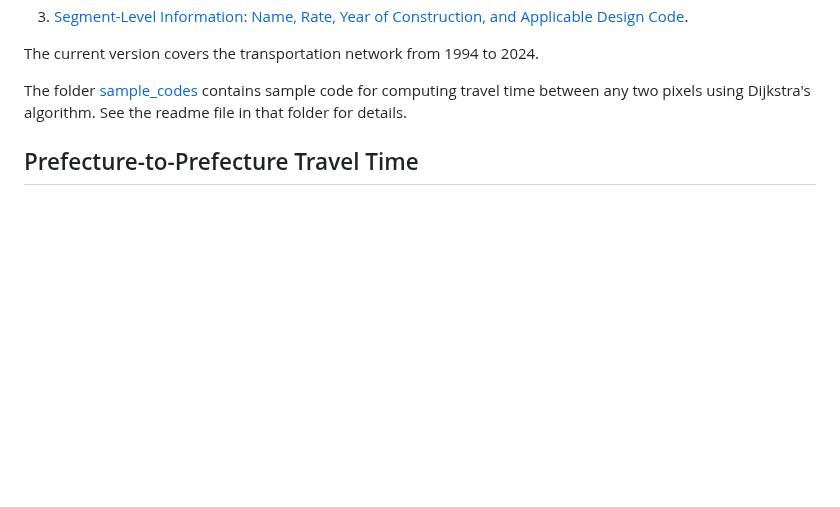
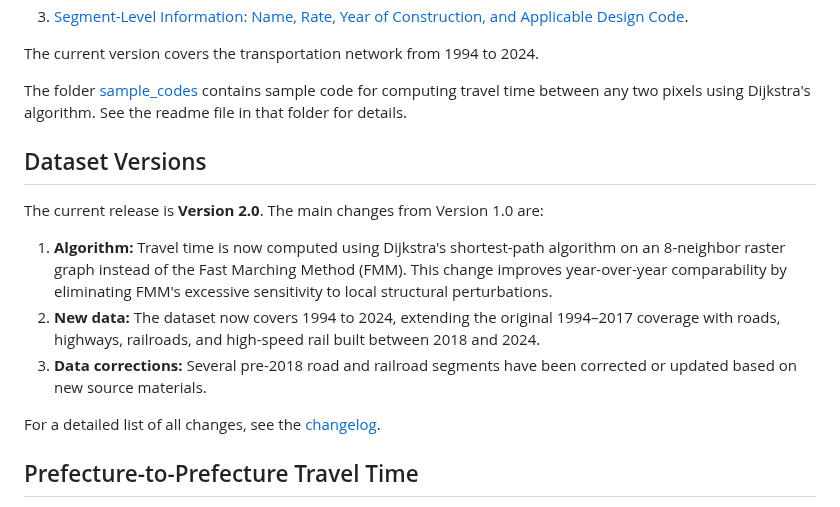
Before and after one commit to malin84/transportation_networks_of_china, a Markdown page: README.md, the part around the change. GitHub-like rendering; blank space fills up the shorter version.

```diff
--- a/README.md
+++ b/README.md
@@ -35,6 +35,16 @@ This dataset contains three components:
 The current version covers the transportation network from 1994 to 2024.
 
 The folder [sample_codes](sample_codes/) contains sample code for computing travel time between any two pixels using Dijkstra's algorithm. See the readme file in that folder for details.
+
+## Dataset Versions
+
+The current release is **Version 2.0**. The main changes from Version 1.0 are:
+
+1. **Algorithm:** Travel time is now computed using Dijkstra's shortest-path algorithm on an 8-neighbor raster graph instead of the Fast Marching Method (FMM). This change improves year-over-year comparability by eliminating FMM's excessive sensitivity to local structural perturbations.
+2. **New data:** The dataset now covers 1994 to 2024, extending the original 1994–2017 coverage with roads, highways, railroads, and high-speed rail built between 2018 and 2024.
+3. **Data corrections:** Several pre-2018 road and railroad segments have been corrected or updated based on new source materials.
+
+For a detailed list of all changes, see the [changelog](changelog/changelog.md).
 
 
 ## Prefecture-to-Prefecture Travel Time
```
Also changed, not shown: changelog/changelog.md (+36 -19 lines).
